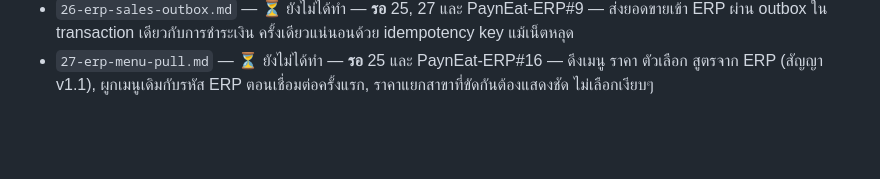
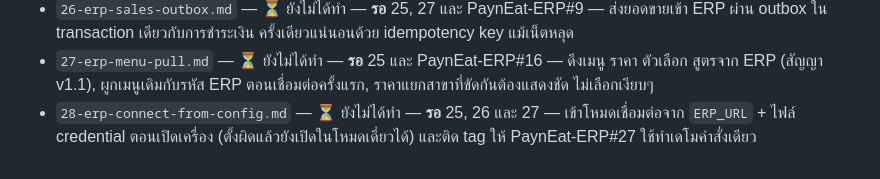
Before and after one commit to SuruchBoss/PaynEat, a Markdown page: docs/tickets/README.md, the part around the change. Drawn GitHub-style; blank space fills up the shorter version.

```diff
--- a/docs/tickets/README.md
+++ b/docs/tickets/README.md
@@ -117,3 +117,5 @@ POS กลายเป็นหนึ่งในสี่ระบบของ
   transaction เดียวกับการชำระเงิน ครั้งเดียวแน่นอนด้วย idempotency key แม้เน็ตหลุด
 - `27-erp-menu-pull.md` — ⏳ ยังไม่ได้ทำ — **รอ** 25 และ PaynEat-ERP#16 — ดึงเมนู ราคา ตัวเลือก สูตรจาก ERP (สัญญา v1.1),
   ผูกเมนูเดิมกับรหัส ERP ตอนเชื่อมต่อครั้งแรก, ราคาแยกสาขาที่ขัดกันต้องแสดงชัด ไม่เลือกเงียบๆ
+- `28-erp-connect-from-config.md` — ⏳ ยังไม่ได้ทำ — **รอ** 25, 26 และ 27 — เข้าโหมดเชื่อมต่อจาก `ERP_URL` +
+  ไฟล์ credential ตอนเปิดเครื่อง (ตั้งผิดแล้วยังเปิดในโหมดเดี่ยวได้) และติด tag ให้ PaynEat-ERP#27 ใช้ทำเดโมคำสั่งเดียว
```
Also changed, not shown: docs/tickets/28-erp-connect-from-config.md (added, +45 -0 lines).
